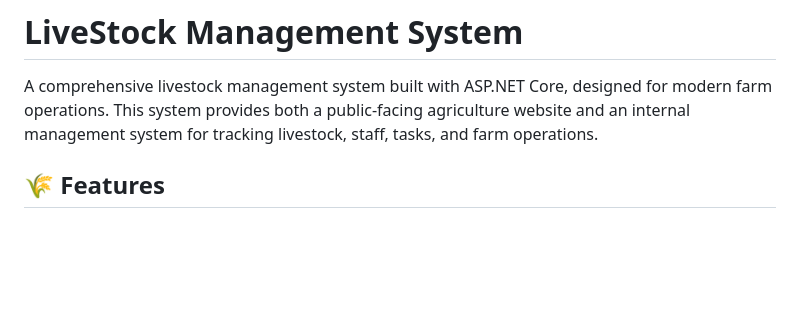
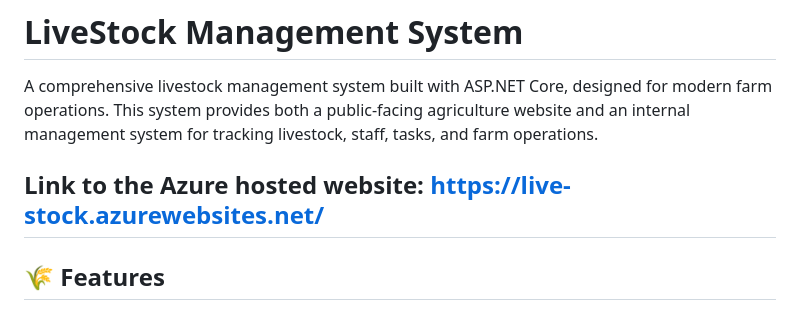
Before and after one commit to JoseLubota/LiveStock, a Markdown page: README.md, the part around the change. Drawn GitHub-style; blank space fills up the shorter version.

Commit message:
Added Azure website link to README
Added link to the Azure hosted website for the project.

```diff
--- a/README.md
+++ b/README.md
@@ -1,6 +1,8 @@
 # LiveStock Management System
 
 A comprehensive livestock management system built with ASP.NET Core, designed for modern farm operations. This system provides both a public-facing agriculture website and an internal management system for tracking livestock, staff, tasks, and farm operations.
+
+## Link to the Azure hosted website: https://live-stock.azurewebsites.net/
 
 ## 🌾 Features
 
```
